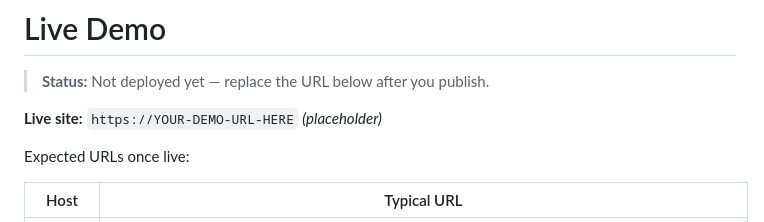
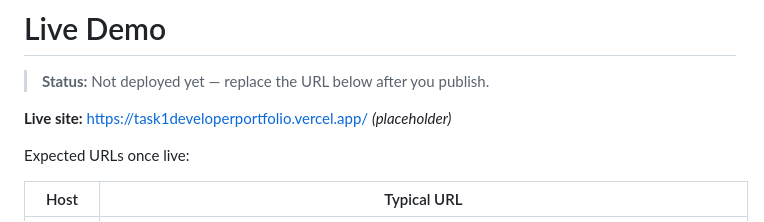
Before and after one commit to malke355/Datheon_Full_Stack_Web_Development_Internship, a Markdown page: task1-developer-portfolio/README.md, the part around one of its changes. GitHub-like rendering.

Commit message:
Fix live site URL in README.md
Updated live site URL for Vercel deployment and corrected placeholder.

```diff
--- a/task1-developer-portfolio/README.md
+++ b/task1-developer-portfolio/README.md
@@ -2,7 +2,7 @@
 
 > **Status:** Not deployed yet — replace the URL below after you publish.
 
-**Live site:** `https://YOUR-DEMO-URL-HERE` _(placeholder)_
+**Live site:** https://task1developerportfolio.vercel.app/ _(placeholder)_
 
 Expected URLs once live:
 
```
Also changed, not shown: other parts of task1-developer-portfolio/README.md (+1 -1 lines).
